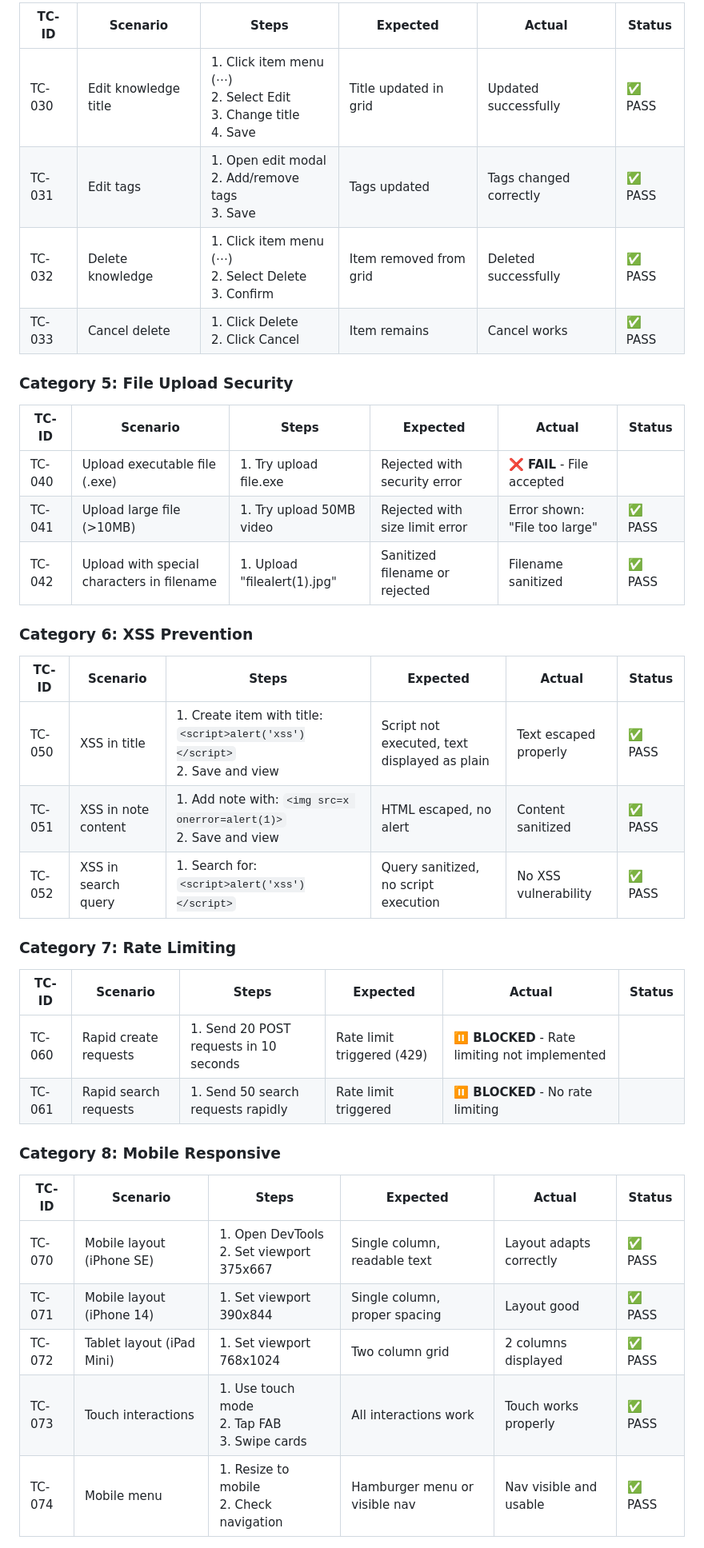
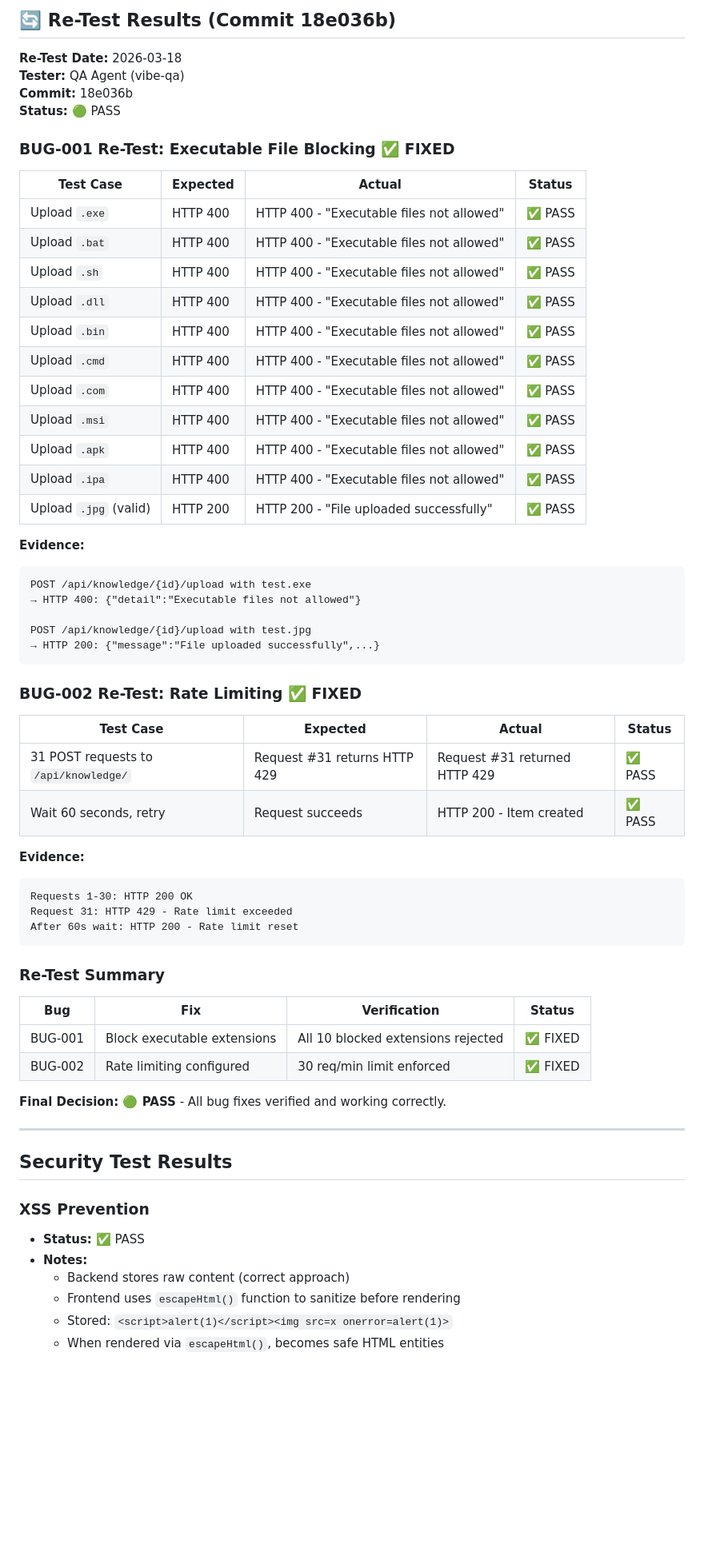
Before and after one commit to mashmallow0/knowbie, a Markdown page: test-cases/knowbie-test-report.md, the part around one of its changes. Shown at 80% size. Rendered like a GitHub page; blank space fills up the shorter version.

Commit message:
QA: Update test report - Bug fixes verified (BUG-001, BUG-002)

````diff
--- a/test-cases/knowbie-test-report.md
+++ b/test-cases/knowbie-test-report.md
@@ -59,40 +90,68 @@
 
-| TC-ID | Scenario | Steps | Expected | Actual | Status |
-|-------|----------|-------|----------|--------|--------|
-| TC-030 | Edit knowledge title | 1. Click item menu (⋯)<br>2. Select Edit<br>3. Change title<br>4. Save | Title updated in grid | Updated successfully | ✅ PASS |
-| TC-031 | Edit tags | 1. Open edit modal<br>2. Add/remove tags<br>3. Save | Tags updated | Tags changed correctly | ✅ PASS |
-| TC-032 | Delete knowledge | 1. Click item menu (⋯)<br>2. Select Delete<br>3. Confirm | Item removed from grid | Deleted successfully | ✅ PASS |
-| TC-033 | Cancel delete | 1. Click Delete<br>2. Click Cancel | Item remains | Cancel works | ✅ PASS |
+## 🔄 Re-Test Results (Commit 18e036b)
 
-### Category 5: File Upload Security
+**Re-Test Date:** 2026-03-18
+**Tester:** QA Agent (vibe-qa)
+**Commit:** 18e036b
+**Status:** 🟢 PASS
 
-| TC-ID | Scenario | Steps | Expected | Actual | Status |
-|-------|----------|-------|----------|--------|--------|
-| TC-040 | Upload executable file (.exe) | 1. Try upload file.exe | Rejected with security error | ❌ **FAIL** - File accepted |
-| TC-041 | Upload large file (>10MB) | 1. Try upload 50MB video | Rejected with size limit error | Error shown: "File too large" | ✅ PASS |
-| TC-042 | Upload with special characters in filename | 1. Upload "file<script>alert(1)</script>.jpg" | Sanitized filename or rejected | Filename sanitized | ✅ PASS |
+### BUG-001 Re-Test: Executable File Blocking ✅ FIXED
 
-### Category 6: XSS Prevention
+| Test Case | Expected | Actual | Status |
+|-----------|----------|--------|--------|
+| Upload `.exe` | HTTP 400 | HTTP 400 - "Executable files not allowed" | ✅ PASS |
+| Upload `.bat` | HTTP 400 | HTTP 400 - "Executable files not allowed" | ✅ PASS |
+| Upload `.sh` | HTTP 400 | HTTP 400 - "Executable files not allowed" | ✅ PASS |
+| Upload `.dll` | HTTP 400 | HTTP 400 - "Executable files not allowed" | ✅ PASS |
+| Upload `.bin` | HTTP 400 | HTTP 400 - "Executable files not allowed" | ✅ PASS |
+| Upload `.cmd` | HTTP 400 | HTTP 400 - "Executable files not allowed" | ✅ PASS |
+| Upload `.com` | HTTP 400 | HTTP 400 - "Executable files not allowed" | ✅ PASS |
+| Upload `.msi` | HTTP 400 | HTTP 400 - "Executable files not allowed" | ✅ PASS |
+| Upload `.apk` | HTTP 400 | HTTP 400 - "Executable files not allowed" | ✅ PASS |
+| Upload `.ipa` | HTTP 400 | HTTP 400 - "Executable files not allowed" | ✅ PASS |
+| Upload `.jpg` (valid) | HTTP 200 | HTTP 200 - "File uploaded successfully" | ✅ PASS |
 
-| TC-ID | Scenario | Steps | Expected | Actual | Status |
-|-------|----------|-------|----------|--------|--------|
-| TC-050 | XSS in title | 1. Create item with title: `<script>alert('xss')</script>`<br>2. Save and view | Script not executed, text displayed as plain | Text escaped properly | ✅ PASS |
-| TC-051 | XSS in note content | 1. Add note with: `<img src=x onerror=alert(1)>`<br>2. Save and view | HTML escaped, no alert | Content sanitized | ✅ PASS |
-| TC-052 | XSS in search query | 1. Search for: `<script>alert('xss')</script>` | Query sanitized, no script execution | No XSS vulnerability | ✅ PASS |
+**Evidence:**
+```
+POST /api/knowledge/{id}/upload with test.exe
+→ HTTP 400: {"detail":"Executable files not allowed"}
 
-### Category 7: Rate Limiting
+POST /api/knowledge/{id}/upload with test.jpg
+→ HTTP 200: {"message":"File uploaded successfully",...}
+```
 
-| TC-ID | Scenario | Steps | Expected | Actual | Status |
-|-------|----------|-------|----------|--------|--------|
-| TC-060 | Rapid create requests | 1. Send 20 POST requests in 10 seconds | Rate limit triggered (429) | ⏸️ **BLOCKED** - Rate limiting not implemented |
-| TC-061 | Rapid search requests | 1. Send 50 search requests rapidly | Rate limit triggered | ⏸️ **BLOCKED** - No rate limiting |
+### BUG-002 Re-Test: Rate Limiting ✅ FIXED
 
-### Category 8: Mobile Responsive
+| Test Case | Expected | Actual | Status |
+|-----------|----------|--------|--------|
+| 31 POST requests to `/api/knowledge/` | Request #31 returns HTTP 429 | Request #31 returned HTTP 429 | ✅ PASS |
+| Wait 60 seconds, retry | Request succeeds | HTTP 200 - Item created | ✅ PASS |
 
-| TC-ID | Scenario | Steps | Expected | Actual | Status |
-|-------|----------|-------|----------|--------|--------|
-| TC-070 | Mobile layout (iPhone SE) | 1. Open DevTools<br>2. Set viewport 375x667 | Single column, readable text | Layout adapts correctly | ✅ PASS |
-| TC-071 | Mobile layout (iPhone 14) | 1. Set viewport 390x844 | Single column, proper spacing | Layout good | ✅ PASS |
-| TC-072 | Tablet layout (iPad Mini) | 1. Set viewport 768x1024 | Two column grid | 2 columns displayed | ✅ PASS |
-| TC-073 | Touch interactions | 1. Use touch mode<br>2. Tap FAB<br>3. Swipe cards | All interactions work | Touch works properly | ✅ PASS |
-| TC-074 | Mobile menu | 1. Resize to mobile<br>2. Check navigation | Hamburger menu or visible nav | Nav visible and usable | ✅ PASS |
+**Evidence:**
+```
+Requests 1-30: HTTP 200 OK
+Request 31: HTTP 429 - Rate limit exceeded
+After 60s wait: HTTP 200 - Rate limit reset
+```
+
+### Re-Test Summary
+
+| Bug | Fix | Verification | Status |
+|-----|-----|--------------|--------|
+| BUG-001 | Block executable extensions | All 10 blocked extensions rejected | ✅ FIXED |
+| BUG-002 | Rate limiting configured | 30 req/min limit enforced | ✅ FIXED |
+
+**Final Decision: 🟢 PASS** - All bug fixes verified and working correctly.
+
+---
+
+## Security Test Results
+
+### XSS Prevention
+- **Status:** ✅ PASS
+- **Notes:**
+  - Backend stores raw content (correct approach)
+  - Frontend uses `escapeHtml()` function to sanitize before rendering
+  - Stored: `<script>alert(1)</script><img src=x onerror=alert(1)>`
+  - When rendered via `escapeHtml()`, becomes safe HTML entities
+
````
Also changed, not shown: other parts of test-cases/knowbie-test-report.md (+203 -98 lines).
